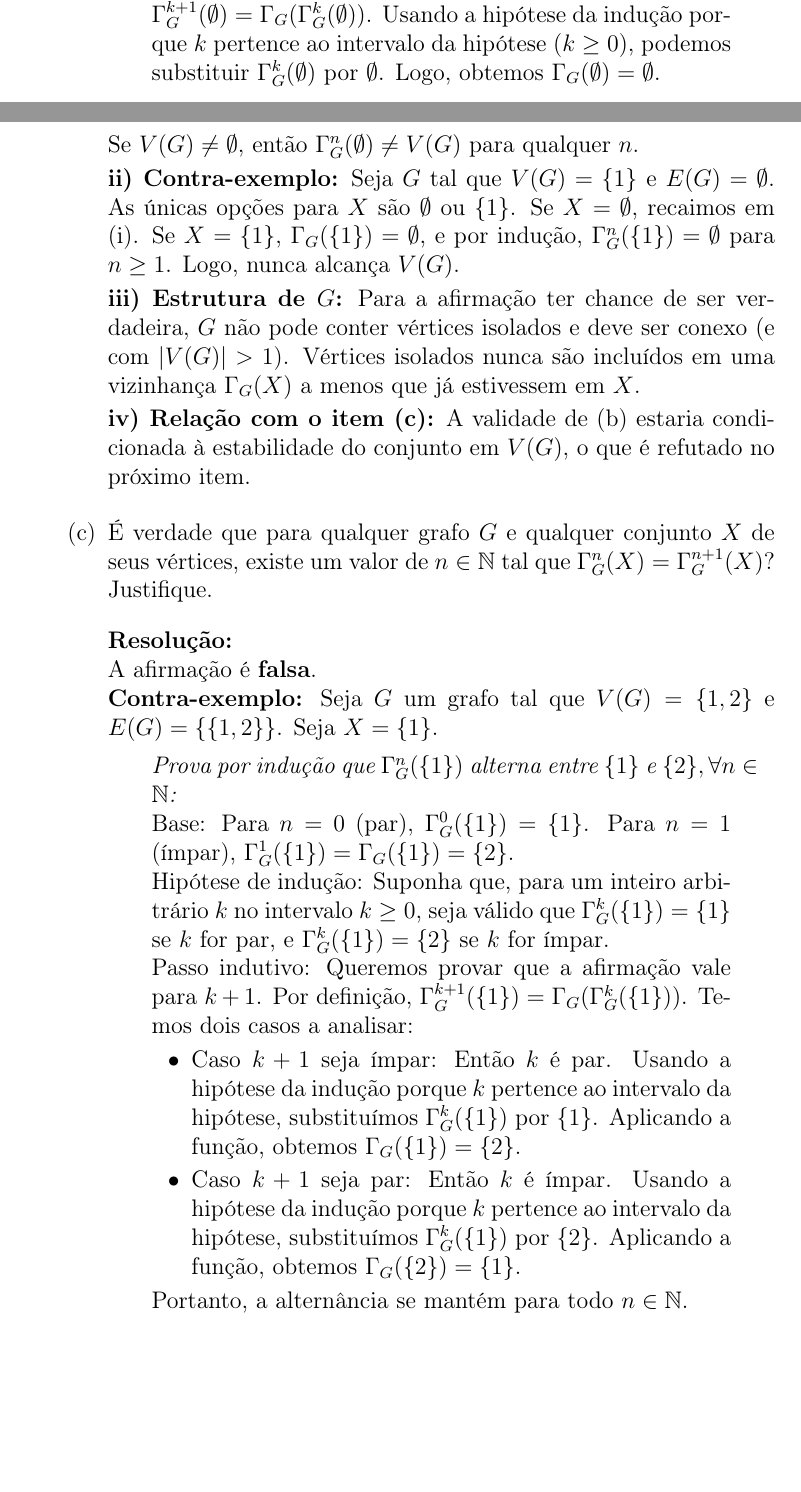
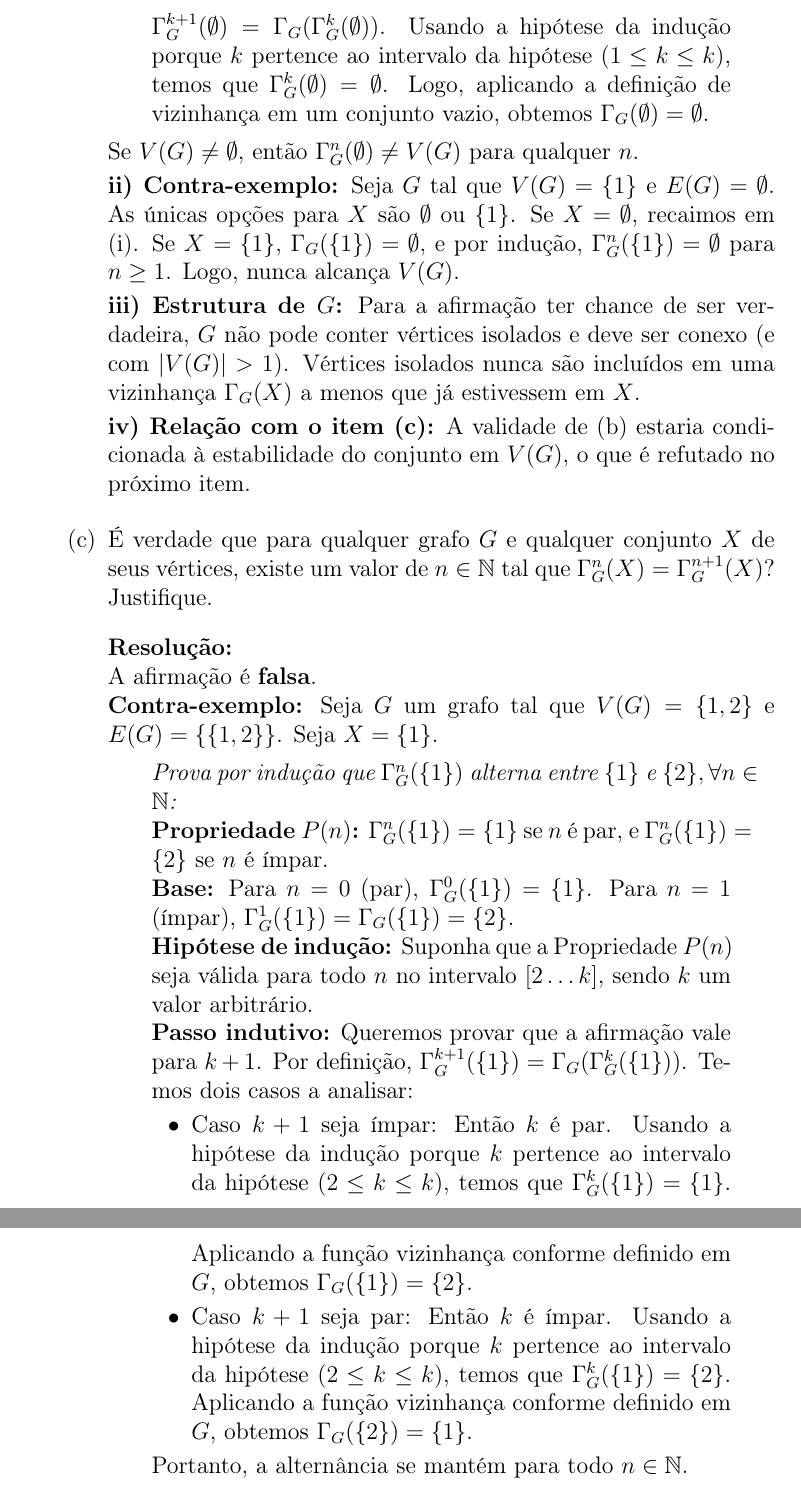
Before and after one commit to VinaEboy/Proibidao-de-Grafos, a LaTeX document (main.tex, which reads sessao1_fundamentos.tex): two parts of pages 4 and 5 of 16 before the commit and two parts of pages 5 and 6 of 16 after it, joined at a grey line, cut so that both start at the same text, the shorter picture padded with empty space. Compiled offline with pdfLaTeX.

Commit message:
melhorei a prova por indução

```diff
--- a/sessao1_fundamentos.tex
+++ b/sessao1_fundamentos.tex
@@ -103,2 +98,0 @@
-        Passo indutivo: Queremos provar que a afirmação vale para $k+1$. Pela definição da recorrência, temos que $\Gamma_{G}^{k+1}(\emptyset) = \Gamma_{G}(\Gamma_{G}^{k}(\emptyset))$. Usando a hipótese da indução porque $k$ pertence ao intervalo da hipótese ($k \ge 0$), podemos substituir $\Gamma_{G}^{k}(\emptyset)$ por $\emptyset$. Logo, obtemos $\Gamma_{G}(\emptyset) = \emptyset$.
-    \end{quote}
@@ -105,3 +104,5 @@
+            \textbf{Passo indutivo:} Queremos provar que a afirmação vale para $k+1$. Pela definição da recorrência, temos que $\Gamma_{G}^{k+1}(\emptyset) = \Gamma_{G}(\Gamma_{G}^{k}(\emptyset))$. Usando a hipótese da indução porque $k$ pertence ao intervalo da hipótese ($1 \le k \le k$), temos que $\Gamma_{G}^{k}(\emptyset) = \emptyset$. Logo, aplicando a definição de vizinhança em um conjunto vazio, obtemos $\Gamma_{G}(\emptyset) = \emptyset$.
+        \end{quote}
         Se $V(G) \neq \emptyset$, então $\Gamma_{G}^{n}(\emptyset) \neq V(G)$ para qualquer $n$.
 
         \noindent \textbf{ii) Contra-exemplo:} Seja $G$ tal que $V(G) = \{1\}$ e $E(G) = \emptyset$. As únicas opções para $X$ são $\emptyset$ ou $\{1\}$. Se $X = \emptyset$, recaimos em (i). Se $X = \{1\}$, $\Gamma_{G}(\{1\}) = \emptyset$, e por indução, $\Gamma_{G}^{n}(\{1\}) = \emptyset$ para $n \geq 1$. Logo, nunca alcança $V(G)$.
@@ -119,12 +120,13 @@
         \textbf{Contra-exemplo:} Seja $G$ um grafo tal que $V(G) = \{1, 2\}$ e $E(G) = \{\{1, 2\}\}$. Seja $X = \{1\}$.
         \begin{quote}
             \textit{Prova por indução que $\Gamma_{G}^{n}(\{1\})$ alterna entre $\{1\}$ e $\{2\}, \forall n \in \mathbb{N}$:} \\
-            Base: Para $n=0$ (par), $\Gamma_G^0(\{1\}) = \{1\}$. Para $n=1$ (ímpar), $\Gamma_G^1(\{1\}) = \Gamma_G(\{1\}) = \{2\}$. \\
-            Hipótese de indução: Suponha que, para um inteiro arbitrário $k$ no intervalo $k \ge 0$, seja válido que $\Gamma_G^k(\{1\}) = \{1\}$ se $k$ for par, e $\Gamma_G^k(\{1\}) = \{2\}$ se $k$ for ímpar. \\
-            Passo indutivo: Queremos provar que a afirmação vale para $k+1$. Por definição, $\Gamma_G^{k+1}(\{1\}) = \Gamma_G(\Gamma_G^k(\{1\}))$. Temos dois casos a analisar:
+            \textbf{Propriedade $P(n)$:} $\Gamma_G^n(\{1\}) = \{1\}$ se $n$ é par, e $\Gamma_G^n(\{1\}) = \{2\}$ se $n$ é ímpar. \\
+            \textbf{Base:} Para $n=0$ (par), $\Gamma_G^0(\{1\}) = \{1\}$. Para $n=1$ (ímpar), $\Gamma_G^1(\{1\}) = \Gamma_G(\{1\}) = \{2\}$. \\
+            \textbf{Hipótese de indução:} Suponha que a Propriedade $P(n)$ seja válida para todo $n$ no intervalo $[2 \dots k]$, sendo $k$ um valor arbitrário. \\
+            \textbf{Passo indutivo:} Queremos provar que a afirmação vale para $k+1$. Por definição, $\Gamma_G^{k+1}(\{1\}) = \Gamma_G(\Gamma_G^k(\{1\}))$. Temos dois casos a analisar:
             \begin{itemize}
-                \item Caso $k+1$ seja ímpar: Então $k$ é par. Usando a hipótese da indução porque $k$ pertence ao intervalo da hipótese, substituímos $\Gamma_G^k(\{1\})$ por $\{1\}$. Aplicando a função, obtemos $\Gamma_G(\{1\}) = \{2\}$.
-                \item Caso $k+1$ seja par: Então $k$ é ímpar. Usando a hipótese da indução porque $k$ pertence ao intervalo da hipótese, substituímos $\Gamma_G^k(\{1\})$ por $\{2\}$. Aplicando a função, obtemos $\Gamma_G(\{2\}) = \{1\}$.
+                \item Caso $k+1$ seja ímpar: Então $k$ é par. Usando a hipótese da indução porque $k$ pertence ao intervalo da hipótese ($2 \le k \le k$), temos que $\Gamma_G^k(\{1\}) = \{1\}$. Aplicando a função vizinhança conforme definido em $G$, obtemos $\Gamma_G(\{1\}) = \{2\}$.
+                \item Caso $k+1$ seja par: Então $k$ é ímpar. Usando a hipótese da indução porque $k$ pertence ao intervalo da hipótese ($2 \le k \le k$), temos que $\Gamma_G^k(\{1\}) = \{2\}$. Aplicando a função vizinhança conforme definido em $G$, obtemos $\Gamma_G(\{2\}) = \{1\}$.
             \end{itemize}
             Portanto, a alternância se mantém para todo $n \in \mathbb{N}$.
         \end{quote}
```
Also changed, not shown: resolucao_lista_grafos.pdf, sessao1_fundamentos.tex (9 more changed lines).
